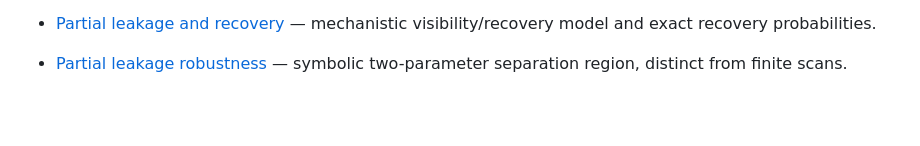
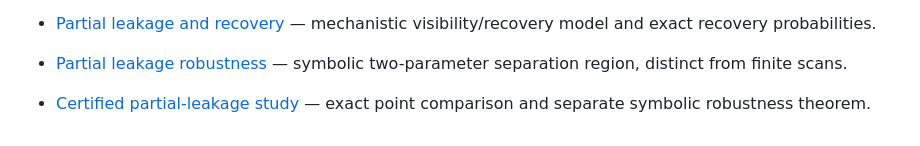
Before and after one commit to stevenwarejones/ontology-separation, a Markdown page: docs/README.md, the part around the change. Rendered like a GitHub page; blank space fills up the shorter version.

Commit message:
Index certified partial-leakage study

```diff
--- a/docs/README.md
+++ b/docs/README.md
@@ -77,3 +77,5 @@ implemented capability; use each guide's stated scope and checked examples.
 - [Partial leakage and recovery](PARTIAL_LEAKAGE_RECOVERY.md) — mechanistic visibility/recovery model and exact recovery probabilities.
 
 - [Partial leakage robustness](PARTIAL_LEAKAGE_ROBUSTNESS.md) — symbolic two-parameter separation region, distinct from finite scans.
+
+- [Certified partial-leakage study](PARTIAL_LEAKAGE_STUDY.md) — exact point comparison and separate symbolic robustness theorem.
```
